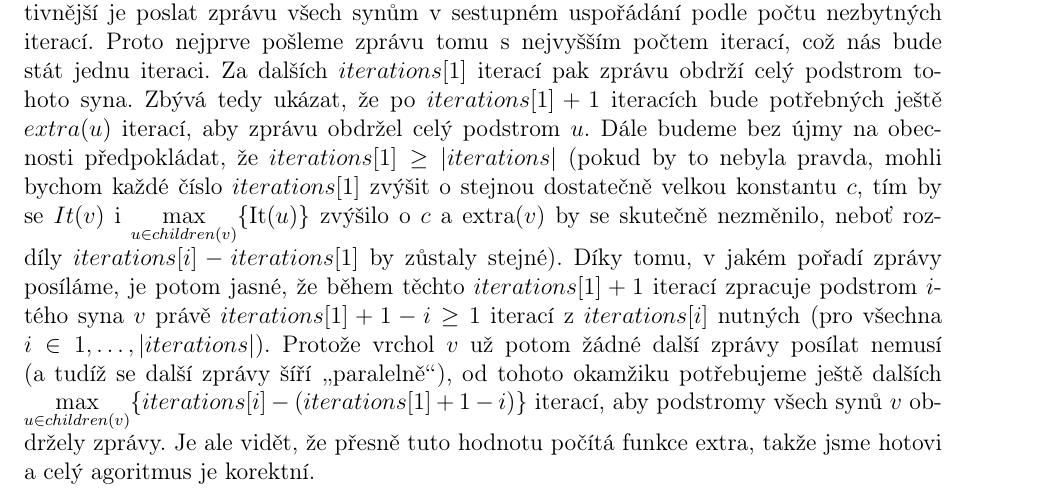
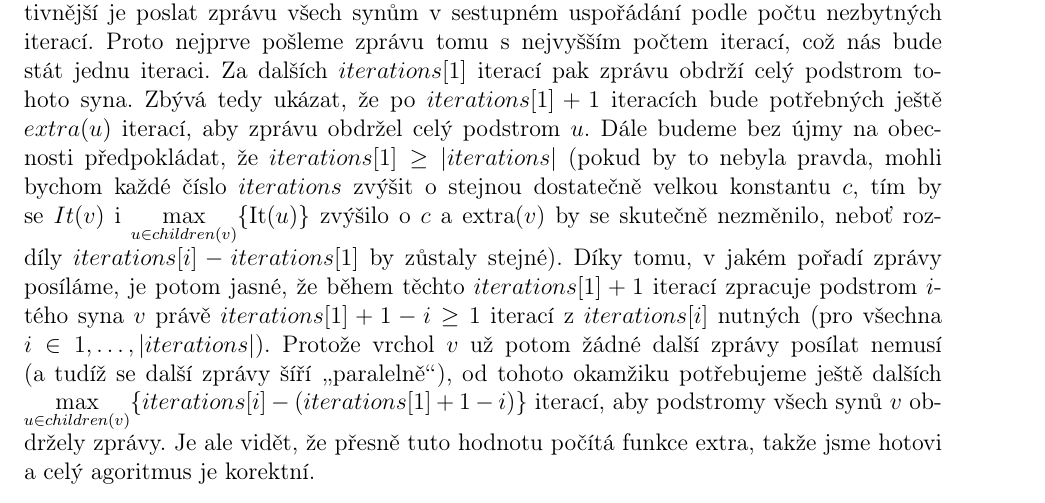
Before and after one commit to JendaPlhak/naval, a LaTeX document (ukol_4.tex): part of page 2 of 2, cut so that both start at the same text. Compiled offline with pdfLaTeX.

Commit message:
Fixed some typos.

```diff
--- a/ukol_4.tex
+++ b/ukol_4.tex
@@ -121,7 +121,7 @@ function $ \operatorname{compute\_it} $(T)
 
 V každém vrcholu tím máme k dispozici počet iterací nezbytný pro obsloužení každého ze synů. Zprávy pak budeme synům posílat v sestupném uspořádání synů podle počtu nezbytných iterací.\\
 
-Z konečnosti prohledávání do hloubky a nepřítomnosti rekurze vyplývá, že uvedený algoritmus bude vždy konečný. K důkazu korektnosti proto stačí ukázat, že způsob, jakým počítáme $ \It(v) $, je korektní. Pokud je $ v $ list, pak je tvrzení zřejmé. Předpokládejme tedy, že $ v $ není list. Položme $iterations :=  \{ \It(u) \mid u \in children(v) \}$ sorted descending, tak jako na řádku 2 funkce extra.  Podle počátečního pozorování už víme, že nejefektivnější je poslat zprávu všech synům v sestupném uspořádání podle počtu nezbytných iterací. Proto nejprve pošleme zprávu tomu s nejvyšším počtem iterací, což nás bude stát jednu iteraci. Za dalších $iterations[1]$ iterací pak zprávu obdrží celý podstrom tohoto syna. Zbývá tedy ukázat, že po $iterations[1]+1$ iteracích bude potřebných ještě $extra(u)$ iterací, aby zprávu obdržel celý podstrom $u$. Dále budeme bez újmy na obecnosti předpokládat, že $iterations[1]\geq |iterations|$ (pokud by to nebyla pravda, mohli bychom každé číslo $iterations[1]$ zvýšit o stejnou dostatečně velkou konstantu $c$, tím by se $It(v)$ i $\max\limits_{u \in children(v)}\{\It(u)\}$ zvýšilo o $c$ a extra($v$) by se skutečně nezměnilo, neboť rozdíly $iterations[i]-iterations[1]$ by zůstaly stejné). Díky tomu, v jakém pořadí zprávy posíláme, je potom jasné, že během těchto $iterations[1]+1$ iterací zpracuje podstrom $i$-tého syna $v$ právě $iterations[1]+1-i\geq 1$ iterací z $iterations[i]$ nutných (pro všechna $i\in{1,\dots,|iterations|}$). Protože vrchol $v$ už potom žádné další zprávy posílat nemusí (a tudíž se další zprávy šíří \uv{paralelně}), od tohoto okamžiku potřebujeme ještě dalších $\max\limits_{u \in children(v)}\{iterations[i]-(iterations[1]+1-i)\}$ iterací, aby podstromy všech synů $v$ obdržely zprávy. Je ale vidět, že přesně tuto hodnotu počítá funkce extra, takže jsme hotovi a celý agoritmus je korektní.\\
+Z konečnosti prohledávání do hloubky a nepřítomnosti rekurze vyplývá, že uvedený algoritmus bude vždy konečný. K důkazu korektnosti proto stačí ukázat, že způsob, jakým počítáme $ \It(v) $, je korektní. Pokud je $ v $ list, pak je tvrzení zřejmé. Předpokládejme tedy, že $ v $ není list. Položme $iterations :=  \{ \It(u) \mid u \in children(v) \}$ sorted descending, tak jako na řádku 2 funkce extra.  Podle počátečního pozorování už víme, že nejefektivnější je poslat zprávu všech synům v sestupném uspořádání podle počtu nezbytných iterací. Proto nejprve pošleme zprávu tomu s nejvyšším počtem iterací, což nás bude stát jednu iteraci. Za dalších $iterations[1]$ iterací pak zprávu obdrží celý podstrom tohoto syna. Zbývá tedy ukázat, že po $iterations[1]+1$ iteracích bude potřebných ještě $extra(u)$ iterací, aby zprávu obdržel celý podstrom $u$. Dále budeme bez újmy na obecnosti předpokládat, že $iterations[1]\geq |iterations|$ (pokud by to nebyla pravda, mohli bychom každé číslo $iterations$ zvýšit o stejnou dostatečně velkou konstantu $c$, tím by se $It(v)$ i $\max\limits_{u \in children(v)}\{\It(u)\}$ zvýšilo o $c$ a extra($v$) by se skutečně nezměnilo, neboť rozdíly $iterations[i]-iterations[1]$ by zůstaly stejné). Díky tomu, v jakém pořadí zprávy posíláme, je potom jasné, že během těchto $iterations[1]+1$ iterací zpracuje podstrom $i$-tého syna $v$ právě $iterations[1]+1-i\geq 1$ iterací z $iterations[i]$ nutných (pro všechna $i\in{1,\dots,|iterations|}$). Protože vrchol $v$ už potom žádné další zprávy posílat nemusí (a tudíž se další zprávy šíří \uv{paralelně}), od tohoto okamžiku potřebujeme ještě dalších $\max\limits_{u \in children(v)}\{iterations[i]-(iterations[1]+1-i)\}$ iterací, aby podstromy všech synů $v$ obdržely zprávy. Je ale vidět, že přesně tuto hodnotu počítá funkce extra, takže jsme hotovi a celý agoritmus je korektní.\\
 
 %Pokud je $ u $ list, pak je tvrzení zřejmé. Předpokládejme tedy, že $ u $ není list. Pokud má $ u $ jen jednoho potomka, pak formule funguje bezvadně, neboť extra($u$)$=0$ (for cyklus na řádcích 5-10 bude prázdný), a skutečně budeme potřebovat jednu iteraci na zaslání zprávy potomkovi plus $ \It(child(u)) $ iterací na vyřízení potomka. Předpokládejme proto, že formule funguje, pokud má $ u $ nejvýše $ l $ potomků a ukážeme, že pak musí fungovat také v případě, že jich má $ l + 1 $. \\
 
```
